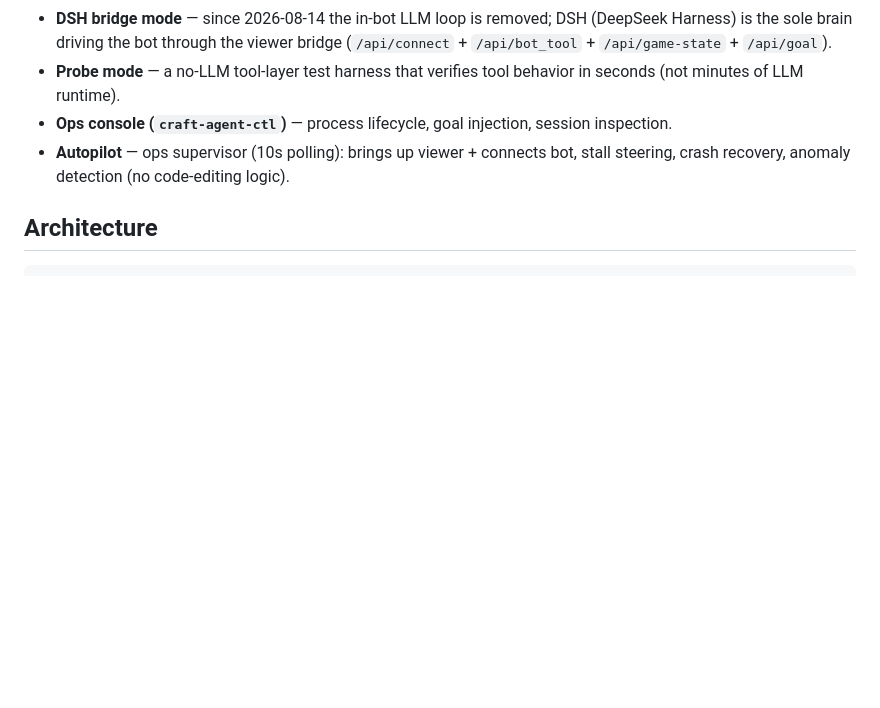
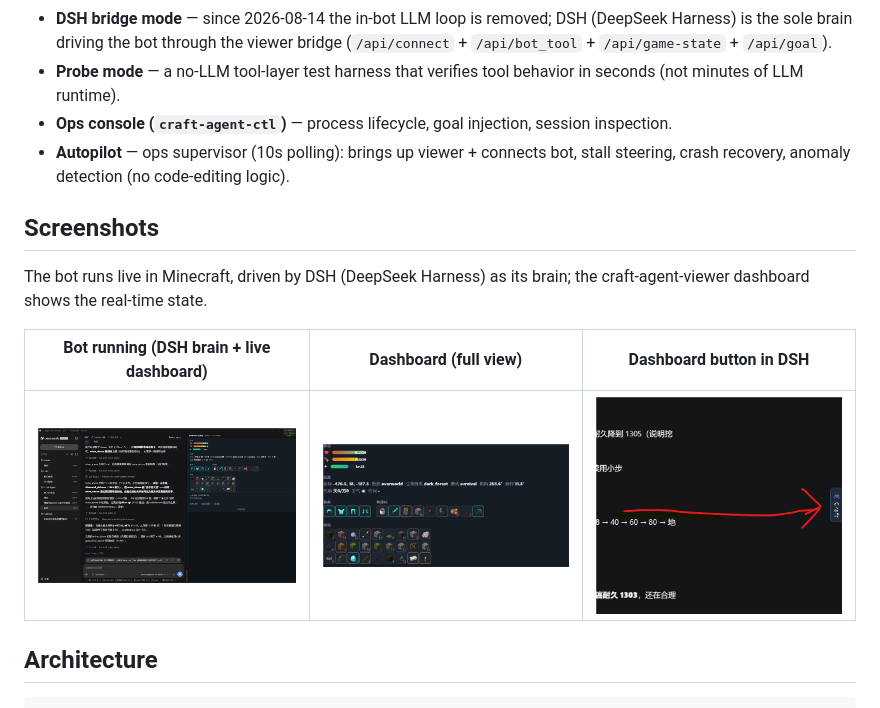
Before and after one commit to XJungit/seeker-craft, a Markdown page: README.md, the part around the change. Drawn GitHub-style; pictures changed too: docs/images/screenshot-bot-running.png (added), docs/images/screenshot-dashboard-button.png (added), docs/images/screenshot-dashboard.png (added); blank space fills up the shorter version.

```diff
--- a/README.md
+++ b/README.md
@@ -39,6 +39,15 @@
 - **Probe mode** — a no-LLM tool-layer test harness that verifies tool behavior in seconds (not minutes of LLM runtime).
 - **Ops console (`craft-agent-ctl`)** — process lifecycle, goal injection, session inspection.
 - **Autopilot** — ops supervisor (10s polling): brings up viewer + connects bot, stall steering, crash recovery, anomaly detection (no code-editing logic).
+
+## Screenshots
+
+The bot runs live in Minecraft, driven by DSH (DeepSeek Harness) as its brain; the
+craft-agent-viewer dashboard shows the real-time state.
+
+| Bot running (DSH brain + live dashboard) | Dashboard (full view) | Dashboard button in DSH |
+|---|---|---|
+| <img src="docs/images/screenshot-bot-running.png" width="280" alt="bot running"> | <img src="docs/images/screenshot-dashboard.png" width="280" alt="dashboard"> | <img src="docs/images/screenshot-dashboard-button.png" width="280" alt="dashboard button"> |
 
 ## Architecture
 
```
Also changed, not shown: README.zh-CN.md (+9 -0 lines), 1 other file.
